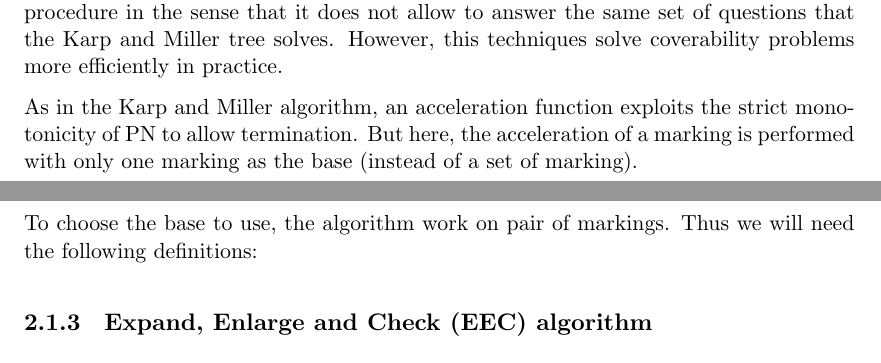
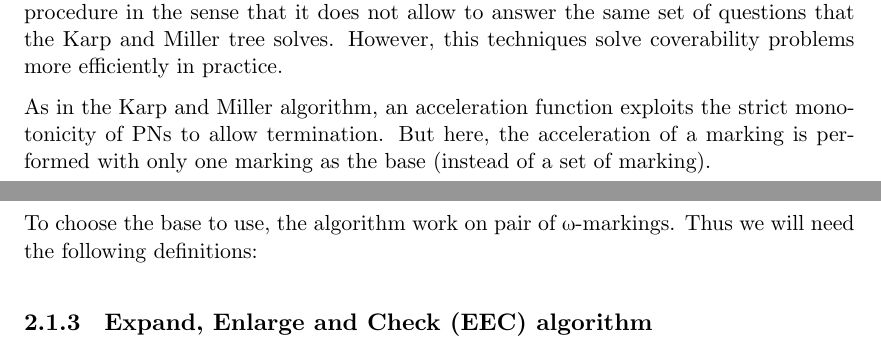
Before and after one commit to areynoua/cs_memoir, a LaTeX thesis (main.tex, which reads parts/preliminaries-pn.tex): two parts of pages 14 and 15 of 19, joined at a grey line, cut so that both start at the same text. Compiled offline with XeLaTeX.

Commit message:
Spell and macros

```diff
--- a/main.tex
+++ b/main.tex
@@ -92,7 +92,9 @@
 
 %%%% Document specific
 \newcommand{\lang}[1]{{\em{}#1}}
+\newcommand{\overbar}[1]{\overline{#1\mkern-1.5mu}\mkern 1.5mu}
 \newcommand{\omark}{\textomega-marking\xspace}
+\newcommand{\omarks}{\textomega-markings\xspace}
 \newcommand{\opn}{\textomega-\ac{PN}\xspace}
 \newcommand{\opns}{\textomega-\acp{PN}\xspace}
 \newcommand{\tupleN}{\ensuremath{\mathcal{N}}\xspace}
@@ -121,15 +123,22 @@
 \newcommand{\Ucov}{\ensuremath{\mathscr{U}\text{-cov}}\xspace}
 \newcommand{\pleq}{\preceq}
 \newcommand{\npleq}{\npreceq}
+\newcommand{\sousrel}{\stackrel{\Sous}{\Longrightarrow}}
 %\newcommand{\npleq}{\npreccurlyeq}
 %\newcommand{\npleq}{⋨}
 \DeclareMathOperator{\Post}{Post}
+\DeclareMathOperator{\Postb}{P\overbar{ost}}
 \DeclareMathOperator{\Pre}{Pre}
 \DeclareMathOperator{\Cover}{Cover}
 \DeclareMathOperator{\Min}{Min^\pleq}
 \DeclareMathOperator{\upc}{\uparrow^\pleq}
 \DeclareMathOperator{\downc}{\downarrow^\pleq}
 \DeclareMathOperator{\KMAcc}{Acceleration}
+\DeclareMathOperator{\Accelb}{A\overline{cce}l}
+\DeclareMathOperator{\Flatten}{Flatten}
+\DeclareMathOperator{\CovSeq}{CovSeq}
+\DeclareMathOperator{\Sous}{Sous}
+\DeclareMathOperator{\maxs}{Max^\sqsubseteq}
 
 % TMP
 \newcommand{\todo}[1]{[TODO: {\color{red} #1}]}
--- a/parts/preliminaries-pn.tex
+++ b/parts/preliminaries-pn.tex
@@ -176,10 +176,10 @@ As a consequence, many improvement were proposed, as well as other algorithms wi
 It is not based on the Karp and Miller algorithm and is not an alternative to the Karp and Miller procedure in the sense that it does not allow to answer the same set of questions that the Karp and Miller tree solves.
 However, this techniques solve coverability problems more efficiently in practice.
 
-As in the Karp and Miller algorithm, an acceleration function exploits the strict monotonicity of \ac{PN} to allow termination.
+As in the Karp and Miller algorithm, an acceleration function exploits the strict monotonicity of \acp{PN} to allow termination.
 But here, the acceleration of a marking is performed with only one marking as the base (instead of a set of marking).
 
-To choose the base to use, the algorithm work on pair of markings.
+To choose the base to use, the algorithm work on pair of \omarks.
 Thus we will need the following definitions:
 
 
```
Also changed, not shown: parts/definitions.tex (+1 -1 lines), 1 other file.
